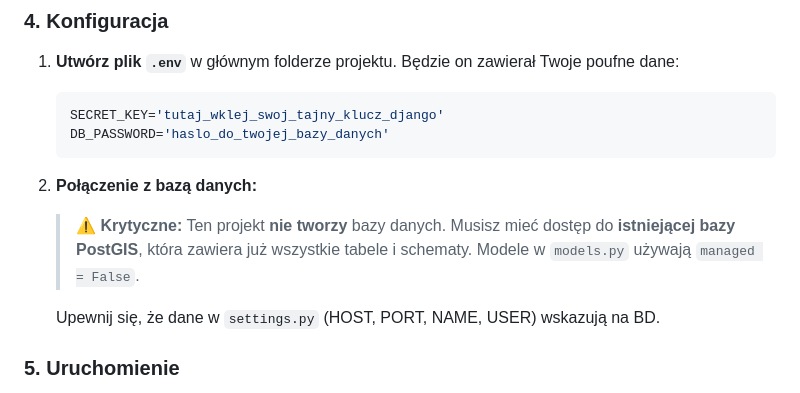
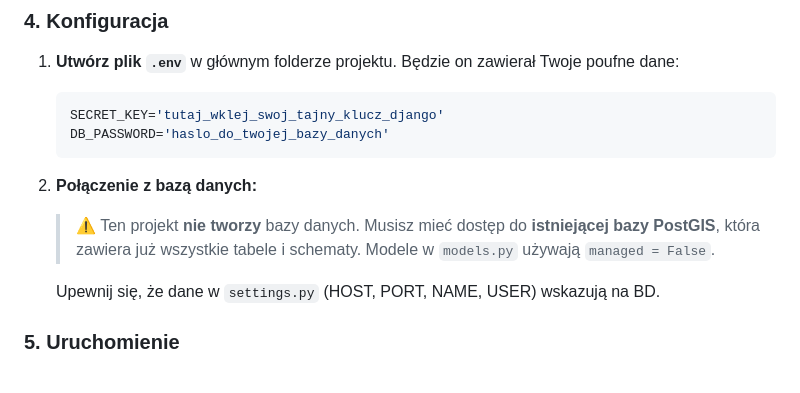
Before and after one commit to GerardOngrzynski/dashboard_sensory_silvanympha, a Markdown page: README.md, the part around the change. GitHub-like rendering.

````diff
--- a/README.md
+++ b/README.md
@@ -97,7 +97,7 @@ https://github.com/user-attachments/assets/91b250f3-e047-4a1d-9426-021653492e2b
     ```
 
 2.  **Połączenie z bazą danych:**
-    > ⚠️ **Krytyczne:** Ten projekt **nie tworzy** bazy danych. Musisz mieć dostęp do **istniejącej bazy PostGIS**, która zawiera już wszystkie tabele i schematy. Modele w `models.py` używają `managed = False`.
+    > ⚠️ Ten projekt **nie tworzy** bazy danych. Musisz mieć dostęp do **istniejącej bazy PostGIS**, która zawiera już wszystkie tabele i schematy. Modele w `models.py` używają `managed = False`.
 
     Upewnij się, że dane w `settings.py` (HOST, PORT, NAME, USER)  wskazują na BD.
 
````
